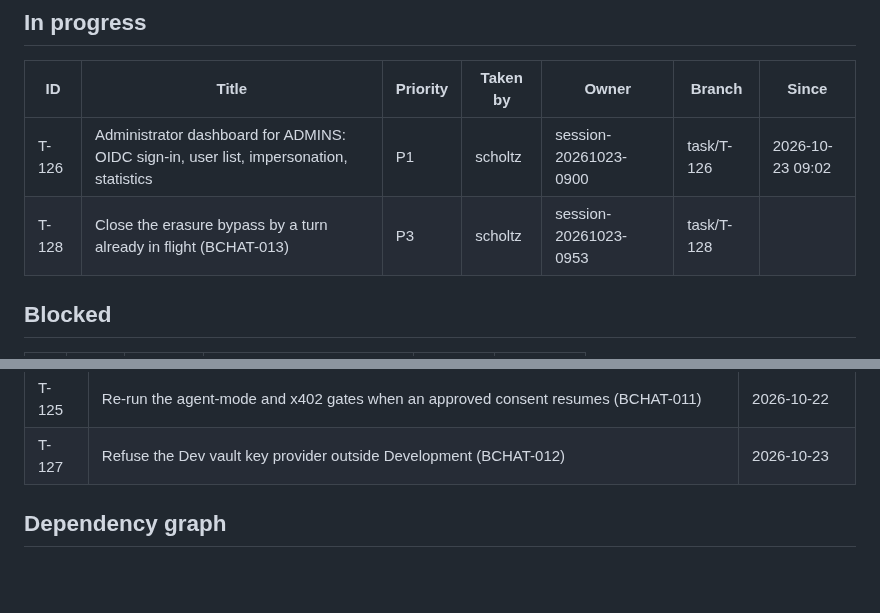
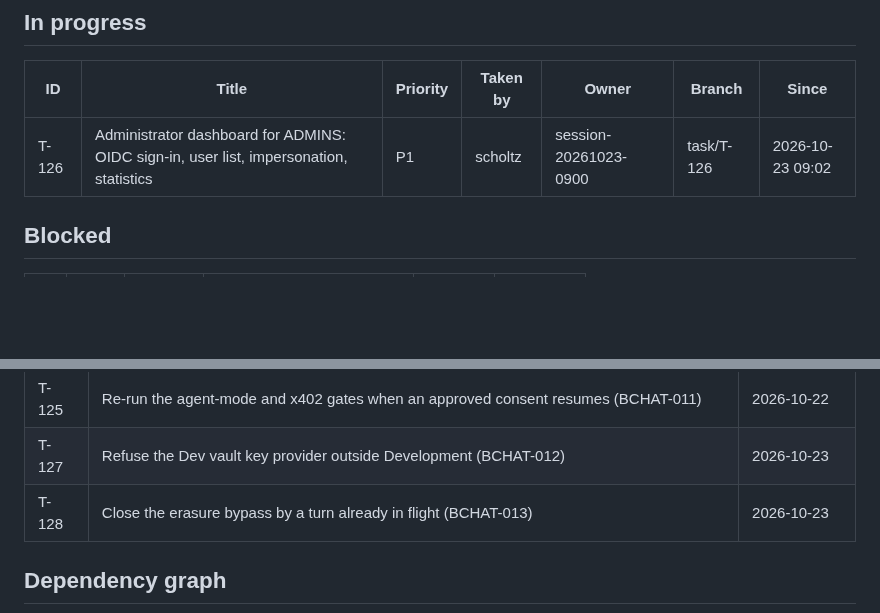
Before and after one commit to scholtz/biatec-chat, a Markdown page: kanban/BOARD.md, 2 parts joined by grey strips. GitHub-like rendering; blank space fills up the shorter version.

Commit message:
kanban: sync board (merged tasks done, unblock dependants)

```diff
--- a/kanban/BOARD.md
+++ b/kanban/BOARD.md
@@ -15,7 +15,6 @@ Updated: 2026-10-23 09:53 · Tasks: 128 total · backlog 0 · in-progress 2 · b
 | ID | Title | Priority | Taken by | Owner | Branch | Since |
 |---|---|---|---|---|---|---|
 | T-126 | Administrator dashboard for ADMINS: OIDC sign-in, user list, impersonation, statistics | P1 | scholtz | session-20261023-0900 | task/T-126 | 2026-10-23 09:02 |
-| T-128 | Close the erasure bypass by a turn already in flight (BCHAT-013) | P3 | scholtz | session-20261023-0953 | task/T-128 |  |
 
 ## Blocked
 
@@ -159,6 +158,7 @@ Sorted by priority, then ID. The first row is what `/kanban-next` picks.
 | T-124 | Pin the algo-safe deployment programs and validator per network and check the genesis (BCHAT-010) | 2026-10-22 |
 | T-125 | Re-run the agent-mode and x402 gates when an approved consent resumes (BCHAT-011) | 2026-10-22 |
 | T-127 | Refuse the Dev vault key provider outside Development (BCHAT-012) | 2026-10-23 |
+| T-128 | Close the erasure bypass by a turn already in flight (BCHAT-013) | 2026-10-23 |
 
 ## Dependency graph
 
```
Also changed, not shown: other parts of kanban/BOARD.md (+3 -3 lines), kanban/tasks/T-128-bchat-013-erasure-in-flight-turn.md (+4 -1 lines).
